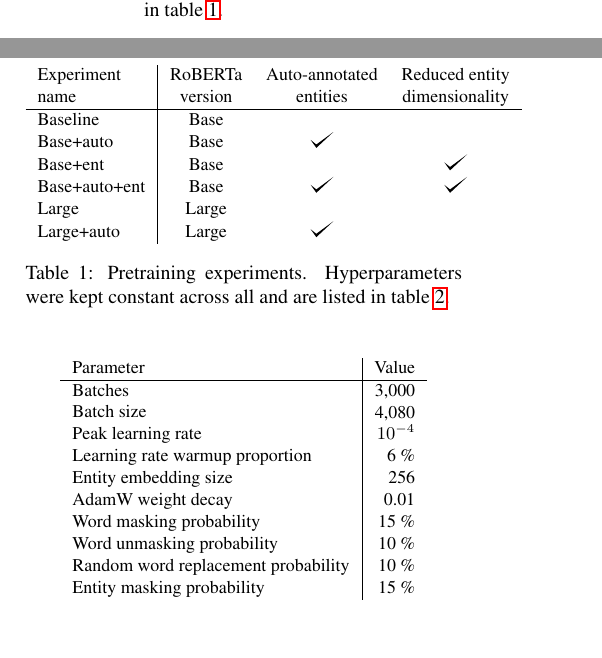
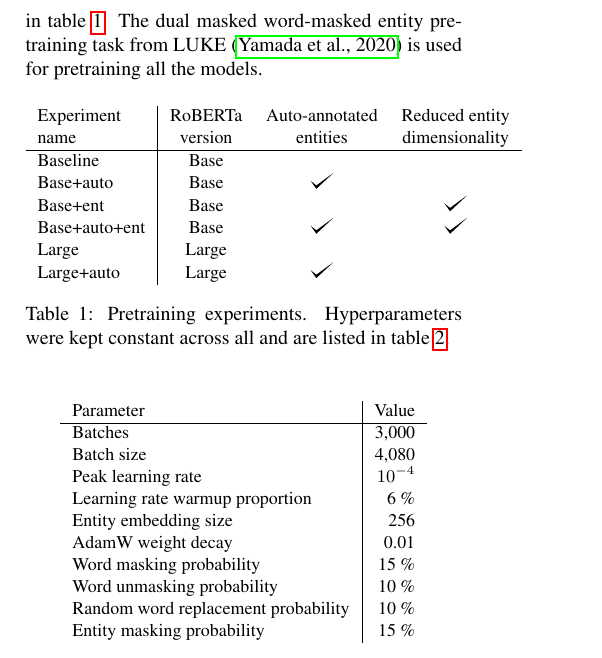
Before and after one commit to peleiden/daluke-complexity-project, a LaTeX document (lrec/report.tex): two parts of the columns of page 1 of 3 before the commit and part of one column of page 1 of 3 after it, the two joined at a grey line, cut at the place of the change. Compiled offline with pdfLaTeX.

Commit message:
Husk Yamada

```diff
--- a/lrec/report.tex
+++ b/lrec/report.tex
@@ -90,6 +90,7 @@ DaLUKE is such an attempt, using the general model idea of LUKE \cite{yamada2020
 \subsection{Pretraining}
 Six pretrained models are produced using various combinations of three variables.
 The experiments are listed in table \ref{tab:pretraining-experiments}.
+The dual masked word-masked entity pretraining task from LUKE \cite{yamada2020luke} is used for pretraining all the models.
 \begin{table}[H]
 %    TODO Make table fit within column
     \centering
```
